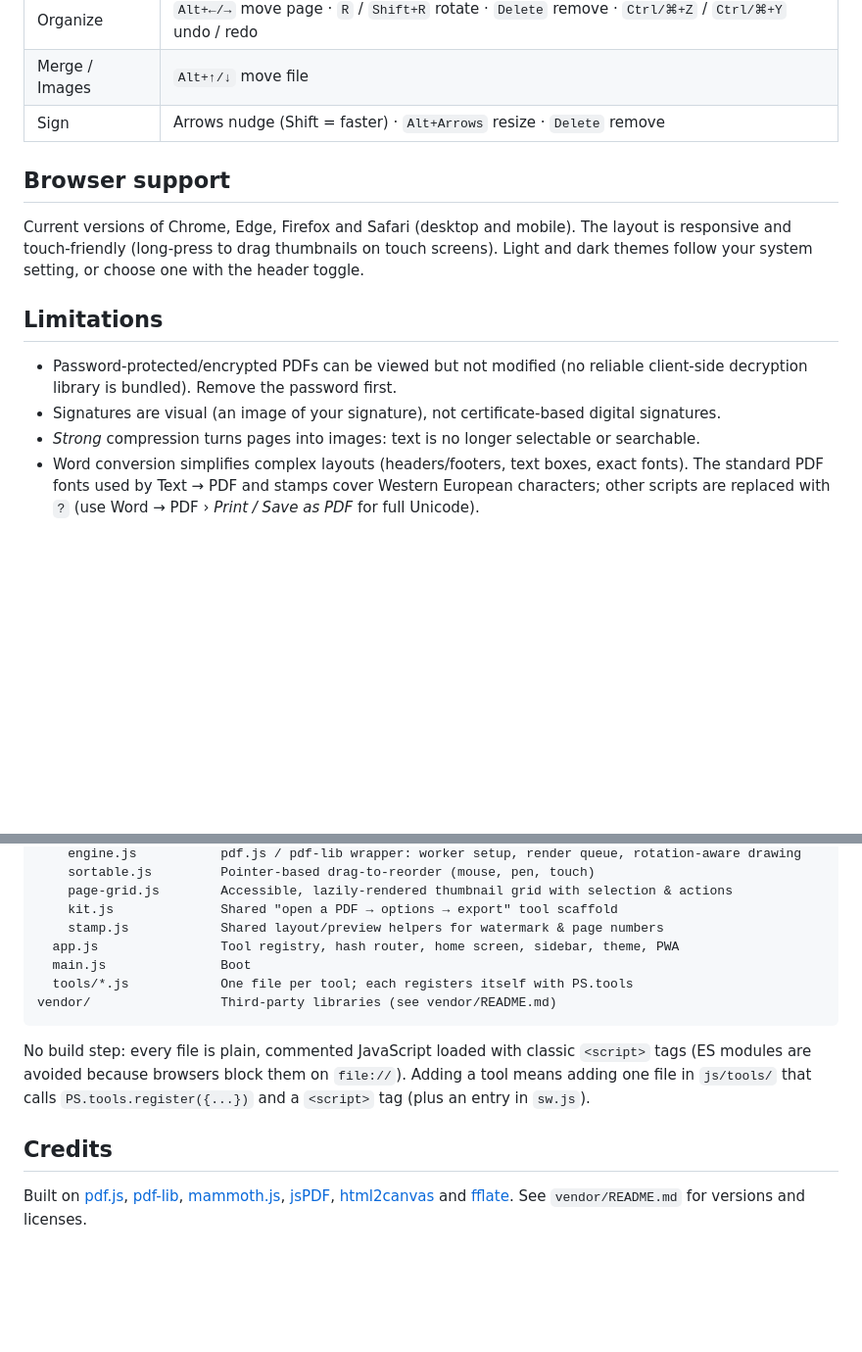
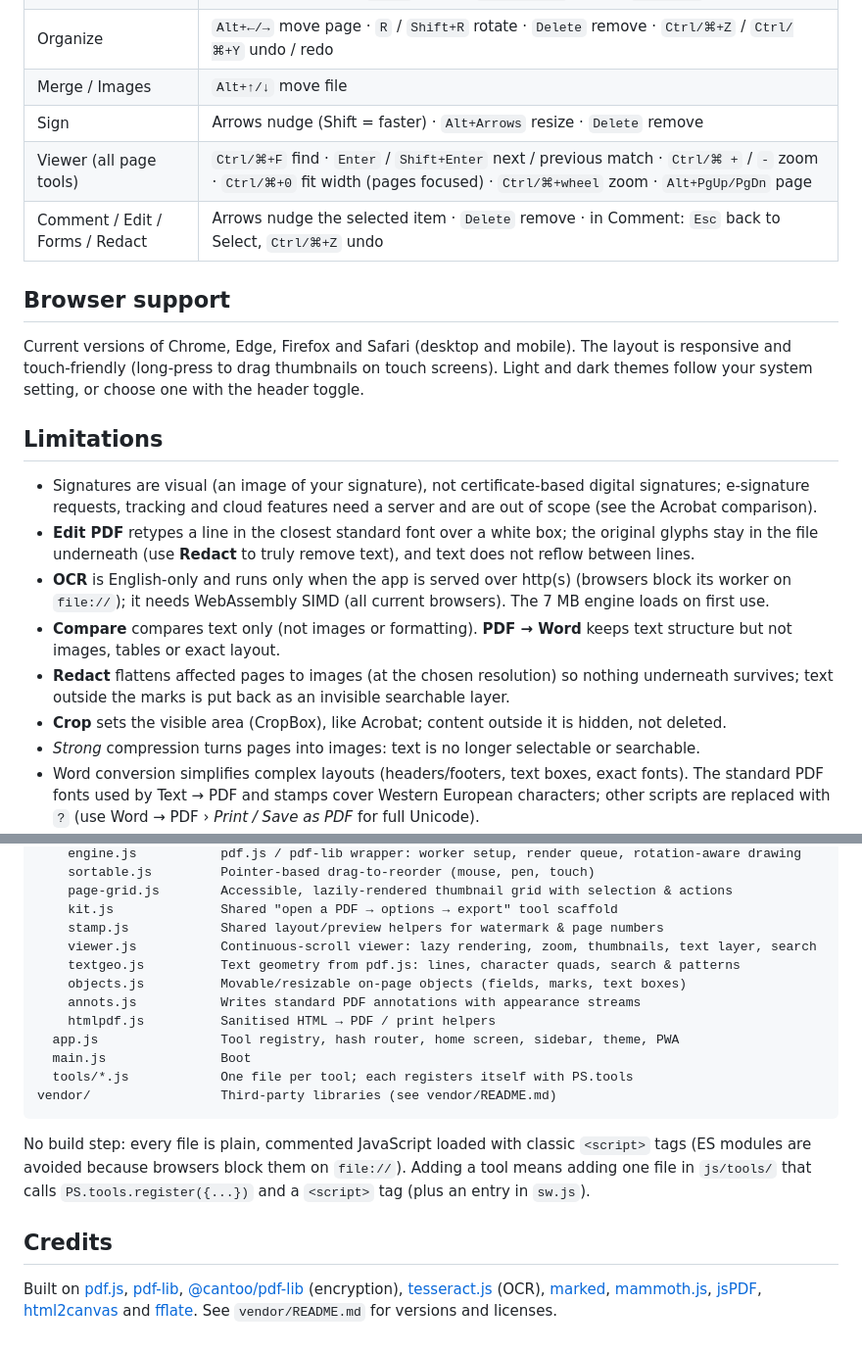
Before and after one commit to AbiolaEmmanuel100/PDF-STUDIO, a Markdown page: README.md, 2 parts joined by grey strips. Shown at 98% size. Drawn GitHub-style; blank space fills up the shorter version.

```diff
--- a/README.md
+++ b/README.md
@@ -59,6 +78,8 @@ Then pick a tool, drop your files onto the drop zone (or click it / press Enter
 | Organize | `Alt+←/→` move page · `R` / `Shift+R` rotate · `Delete` remove · `Ctrl/⌘+Z` / `Ctrl/⌘+Y` undo / redo |
 | Merge / Images | `Alt+↑/↓` move file |
 | Sign | Arrows nudge (Shift = faster) · `Alt+Arrows` resize · `Delete` remove |
+| Viewer (all page tools) | `Ctrl/⌘+F` find · `Enter` / `Shift+Enter` next / previous match · `Ctrl/⌘ +` / `-` zoom · `Ctrl/⌘+0` fit width (pages focused) · `Ctrl/⌘+wheel` zoom · `Alt+PgUp/PgDn` page |
+| Comment / Edit / Forms / Redact | Arrows nudge the selected item · `Delete` remove · in Comment: `Esc` back to Select, `Ctrl/⌘+Z` undo |
 
 ## Browser support
 
@@ -66,8 +87,12 @@ Current versions of Chrome, Edge, Firefox and Safari (desktop and mobile). The l
 
 ## Limitations
 
-- Password-protected/encrypted PDFs can be viewed but not modified (no reliable client-side decryption library is bundled). Remove the password first.
-- Signatures are visual (an image of your signature), not certificate-based digital signatures.
+- Signatures are visual (an image of your signature), not certificate-based digital signatures; e-signature requests, tracking and cloud features need a server and are out of scope (see the Acrobat comparison).
+- **Edit PDF** retypes a line in the closest standard font over a white box; the original glyphs stay in the file underneath (use **Redact** to truly remove text), and text does not reflow between lines.
+- **OCR** is English-only and runs only when the app is served over http(s) (browsers block its worker on `file://`); it needs WebAssembly SIMD (all current browsers). The 7 MB engine loads on first use.
+- **Compare** compares text only (not images or formatting). **PDF → Word** keeps text structure but not images, tables or exact layout.
+- **Redact** flattens affected pages to images (at the chosen resolution) so nothing underneath survives; text outside the marks is put back as an invisible searchable layer.
+- **Crop** sets the visible area (CropBox), like Acrobat; content outside it is hidden, not deleted.
 - *Strong* compression turns pages into images: text is no longer selectable or searchable.
 - Word conversion simplifies complex layouts (headers/footers, text boxes, exact fonts). The standard PDF fonts used by Text → PDF and stamps cover Western European characters; other scripts are replaced with `?` (use Word → PDF › *Print / Save as PDF* for full Unicode).
 - Very large files are limited by your device's memory; pages are rendered progressively to keep the UI responsive.
@@ -90,6 +115,11 @@ js/
     page-grid.js        Accessible, lazily-rendered thumbnail grid with selection & actions
     kit.js              Shared "open a PDF → options → export" tool scaffold
     stamp.js            Shared layout/preview helpers for watermark & page numbers
+    viewer.js           Continuous-scroll viewer: lazy rendering, zoom, thumbnails, text layer, search
+    textgeo.js          Text geometry from pdf.js: lines, character quads, search & patterns
+    objects.js          Movable/resizable on-page objects (fields, marks, text boxes)
+    annots.js           Writes standard PDF annotations with appearance streams
+    htmlpdf.js          Sanitised HTML → PDF / print helpers
   app.js                Tool registry, hash router, home screen, sidebar, theme, PWA
   main.js               Boot
   tools/*.js            One file per tool; each registers itself with PS.tools
@@ -100,4 +130,4 @@ No build step: every file is plain, commented JavaScript loaded with classic `<s
 
 ## Credits
 
-Built on [pdf.js](https://github.com/mozilla/pdf.js), [pdf-lib](https://github.com/Hopding/pdf-lib), [mammoth.js](https://github.com/mwilliamson/mammoth.js), [jsPDF](https://github.com/parallax/jsPDF), [html2canvas](https://github.com/niklasvh/html2canvas) and [fflate](https://github.com/101arrowz/fflate). See `vendor/README.md` for versions and licenses.
+Built on [pdf.js](https://github.com/mozilla/pdf.js), [pdf-lib](https://github.com/Hopding/pdf-lib), [@cantoo/pdf-lib](https://github.com/cantoo-scribe/pdf-lib) (encryption), [tesseract.js](https://github.com/naptha/tesseract.js) (OCR), [marked](https://github.com/markedjs/marked), [mammoth.js](https://github.com/mwilliamson/mammoth.js), [jsPDF](https://github.com/parallax/jsPDF), [html2canvas](https://github.com/niklasvh/html2canvas) and [fflate](https://github.com/101arrowz/fflate). See `vendor/README.md` for versions and licenses.
```
Also changed, not shown: other parts of README.md (+21 -2 lines).
